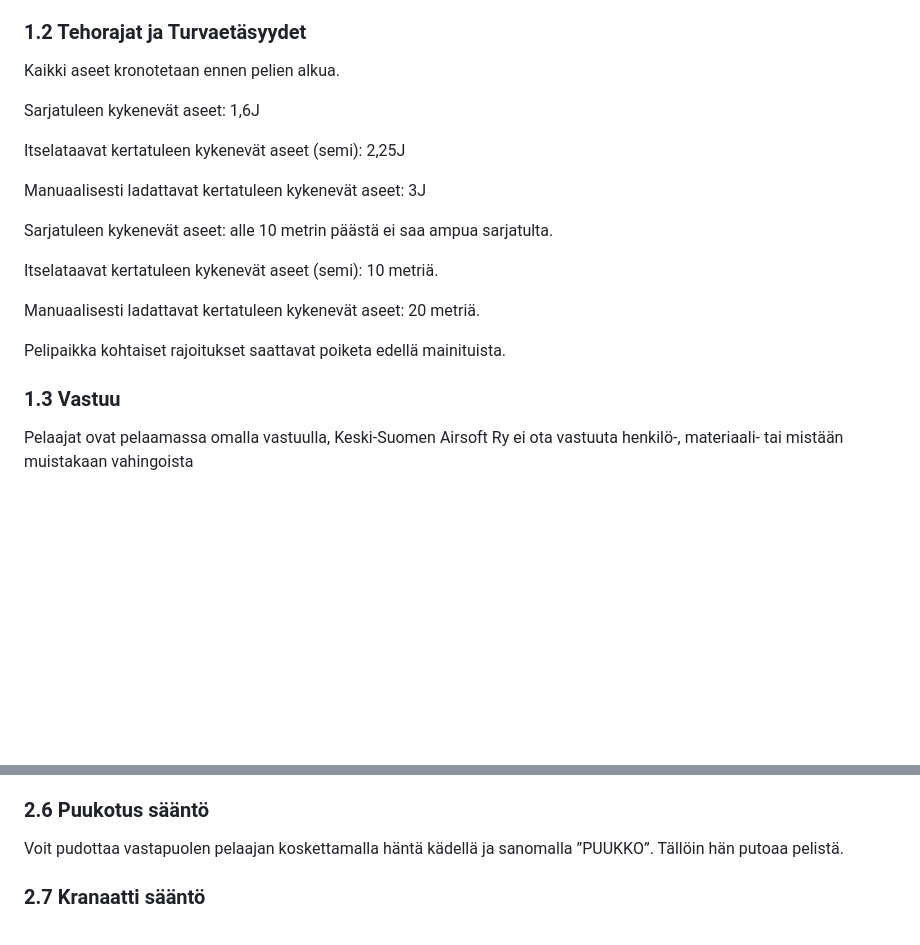
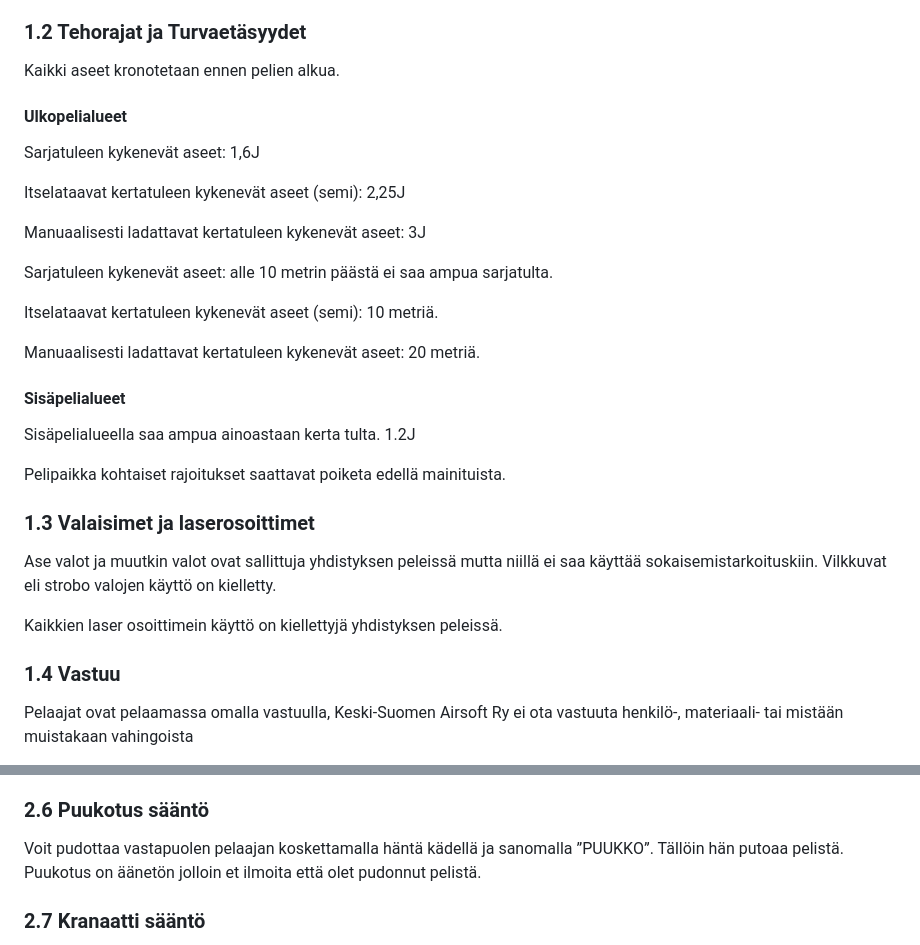
Before and after one commit to Keski-SuomenAirsoft/ksairsoft.info, a Markdown page: src/pages/pelisaannot.md, 2 parts joined by grey strips. Rendered like a GitHub page; blank space fills up the shorter version.

```diff
--- a/src/pages/pelisaannot.md
+++ b/src/pages/pelisaannot.md
@@ -16,6 +16,7 @@ Silmäsuojainten tulee olla airsoft ja/tai paintball käyttöön soveltuvat (kai
 
 Kaikki aseet kronotetaan ennen pelien alkua.
 
+#### Ulkopelialueet
 Sarjatuleen kykenevät aseet: 1,6J
 
 Itselataavat kertatuleen kykenevät aseet (semi): 2,25J
@@ -28,9 +29,18 @@ Itselataavat kertatuleen kykenevät aseet (semi): 10 metriä.
 
 Manuaalisesti ladattavat kertatuleen kykenevät aseet: 20 metriä.
 
+#### Sisäpelialueet
+
+Sisäpelialueella saa ampua ainoastaan kerta tulta. 1.2J
+
 Pelipaikka kohtaiset rajoitukset saattavat poiketa edellä mainituista.
+### 1.3 Valaisimet ja laserosoittimet
 
-### 1.3 Vastuu
+Ase valot ja muutkin valot ovat sallittuja yhdistyksen peleissä mutta niillä ei saa käyttää sokaisemistarkoituskiin. Vilkkuvat eli strobo valojen käyttö on kielletty.
+
+Kaikkien laser osoittimein käyttö on kiellettyjä yhdistyksen peleissä.
+
+### 1.4 Vastuu
 
 Pelaajat ovat pelaamassa omalla vastuulla, Keski-Suomen Airsoft Ry ei ota vastuuta henkilö-, materiaali- tai mistään muistakaan vahingoista
 
@@ -74,7 +84,7 @@ Mikäli pääset yllättämään vastapuolen pelaajan lähietäisyydeltä, voit
 
 ### 2.6 Puukotus sääntö
 
-Voit pudottaa vastapuolen pelaajan koskettamalla häntä kädellä ja sanomalla ”PUUKKO”. Tällöin hän putoaa pelistä.
+Voit pudottaa vastapuolen pelaajan koskettamalla häntä kädellä ja sanomalla ”PUUKKO”. Tällöin hän putoaa pelistä. Puukotus on äänetön jolloin et ilmoita että olet pudonnut pelistä.
 
 ### 2.7 Kranaatti sääntö
 
```
